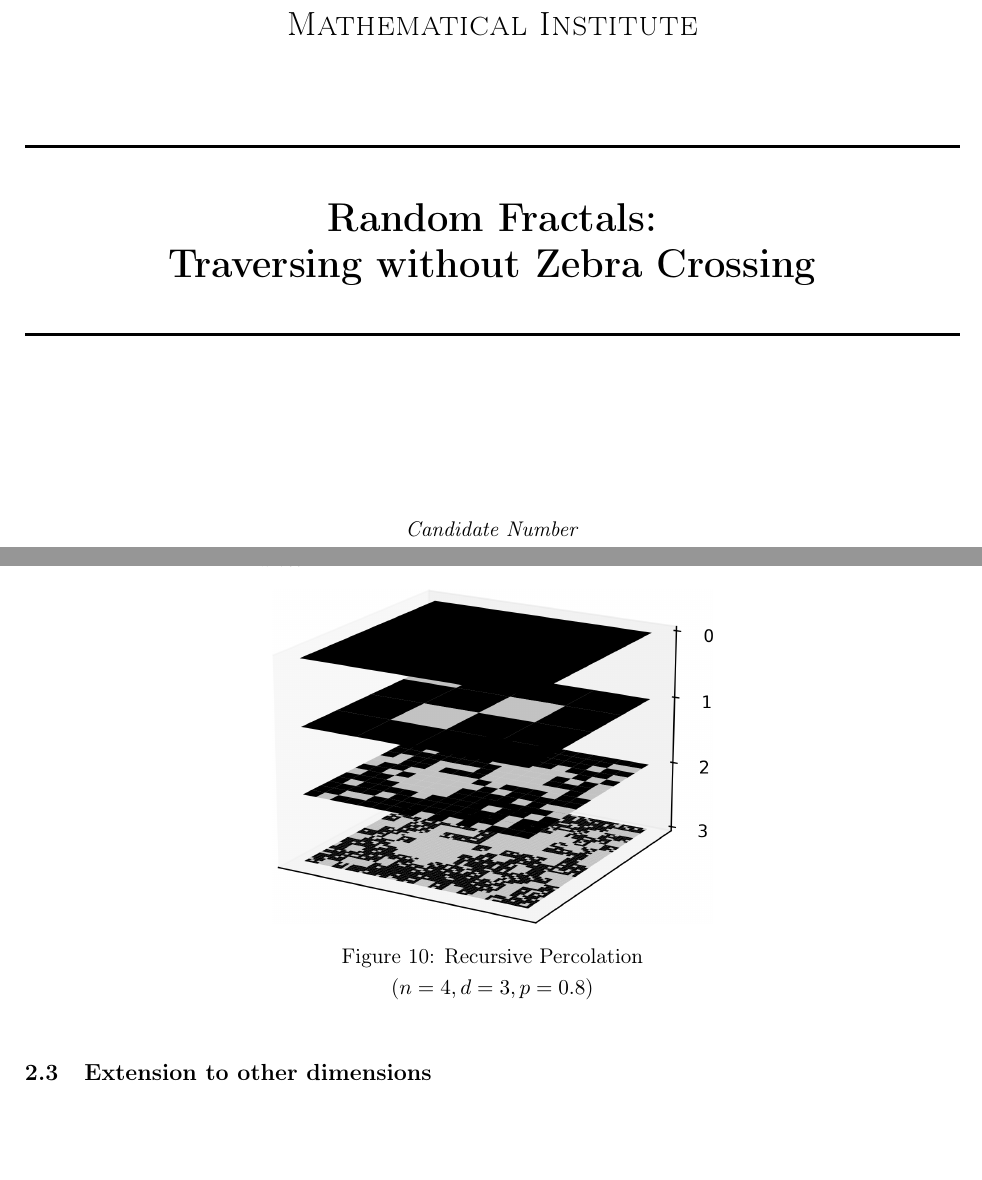
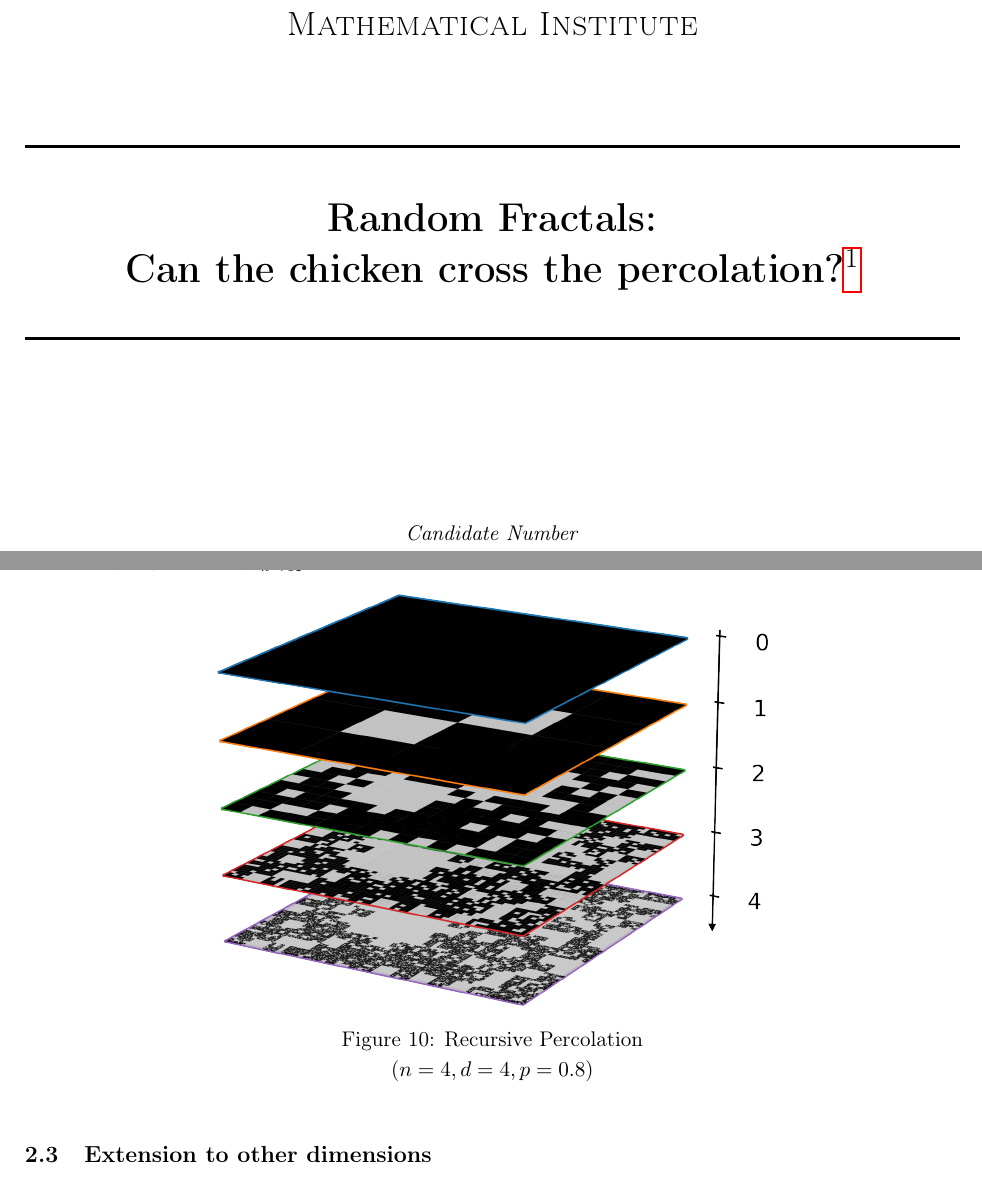
Before and after one commit to pauldubois98/DissertationPaper_RandomFractals, a LaTeX paper (main.tex, which reads PercolationFractals.tex, title_page.tex): two parts of pages 1 and 13 of 36, joined at a grey line, cut so that both start at the same text, the shorter picture padded with empty space. Compiled offline with pdfLaTeX.

Commit message:
changed recursive percolation image

```diff
--- a/PercolationFractals.tex
+++ b/PercolationFractals.tex
@@ -54,8 +54,8 @@ We will write $P \sim \text{Perc}(n,p)$ for $P = \bigcap_{k \to \infty} P^k$, wi
 
 \begin{figure}[!h]
 	\centering
-	\includegraphics[width=8cm]{recursive_percolation}
-	\caption{Recursive Percolation\\($n=4, d=3, p=0.8$)}
+	\includegraphics[width=10cm]{recursive_percolation}
+	\caption{Recursive Percolation\\($n=4, d=4, p=0.8$)}
 	\label{fig:recursivePercolation}
 \end{figure}
 
--- a/title_page.tex
+++ b/title_page.tex
@@ -15,7 +15,8 @@
 
 		\textbf{\huge Random Fractals:\\}
 		\vspace{0.3cm}
-		\textbf{\huge Traversing without Zebra Crossing}
+		%\textbf{\huge Traversing without Zebra Crossing}
+		\textbf{\huge Can the chicken cross the percolation?\footnotemark}
 
 		\vspace{0.5cm}
 		\HRule
```
Also changed, not shown: img/recursive_percolation.png.
